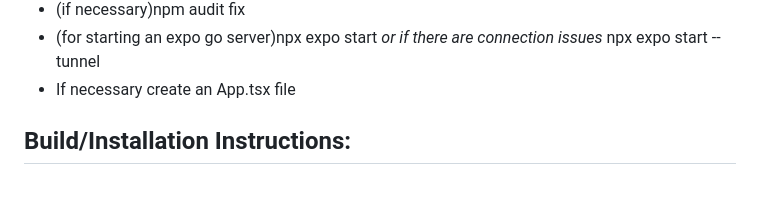
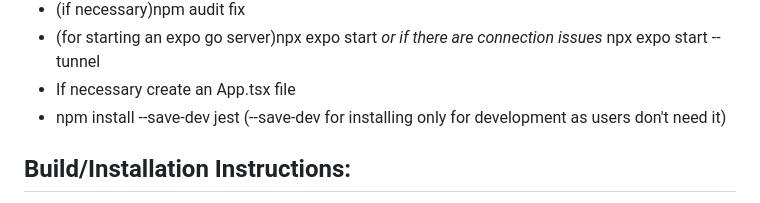
Before and after one commit to L00182374/Final-Year-Project, a Markdown page: README.md, the part around the change. Drawn GitHub-style.

Commit message:
docs(update): Fix formatting and add Jest installation note

```diff
--- a/README.md
+++ b/README.md
@@ -47,6 +47,7 @@ Run the following commands in your terminal/IDE:
    - (if necessary)npm audit fix
    - (for starting an expo go server)npx expo start *or if there are connection issues* npx expo start --tunnel
    - If necessary create an App.tsx file
+   - npm install --save-dev jest (--save-dev for installing only for development as users don't need it)
 
 ## Build/Installation Instructions:
    - npx expo prebuild
```
